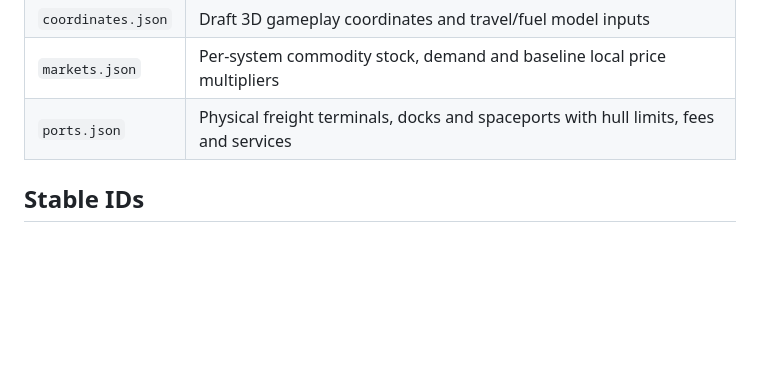
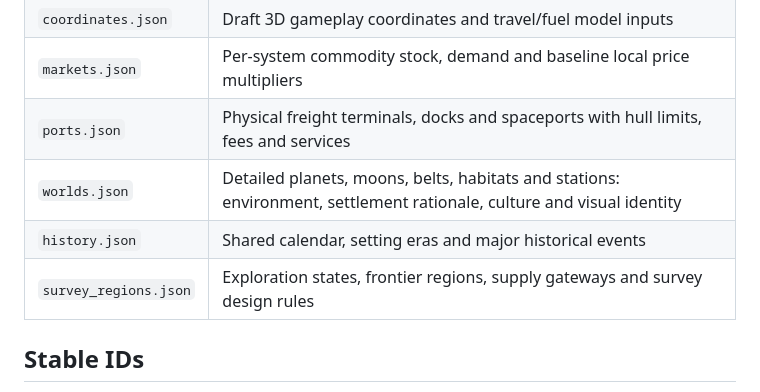
Before and after one commit to benjaminarthurt/FarHaul, a Markdown page: data/world/README.md, the part around the change. Rendered like a GitHub page; blank space fills up the shorter version.

Commit message:
Index expanded lore datasets

```diff
--- a/data/world/README.md
+++ b/data/world/README.md
@@ -16,6 +16,9 @@ Narrative lore is intentionally stored alongside structured gameplay fields so t
 | `coordinates.json` | Draft 3D gameplay coordinates and travel/fuel model inputs |
 | `markets.json` | Per-system commodity stock, demand and baseline local price multipliers |
 | `ports.json` | Physical freight terminals, docks and spaceports with hull limits, fees and services |
+| `worlds.json` | Detailed planets, moons, belts, habitats and stations: environment, settlement rationale, culture and visual identity |
+| `history.json` | Shared calendar, setting eras and major historical events |
+| `survey_regions.json` | Exploration states, frontier regions, supply gateways and survey design rules |
 
 ## Stable IDs
 
```
